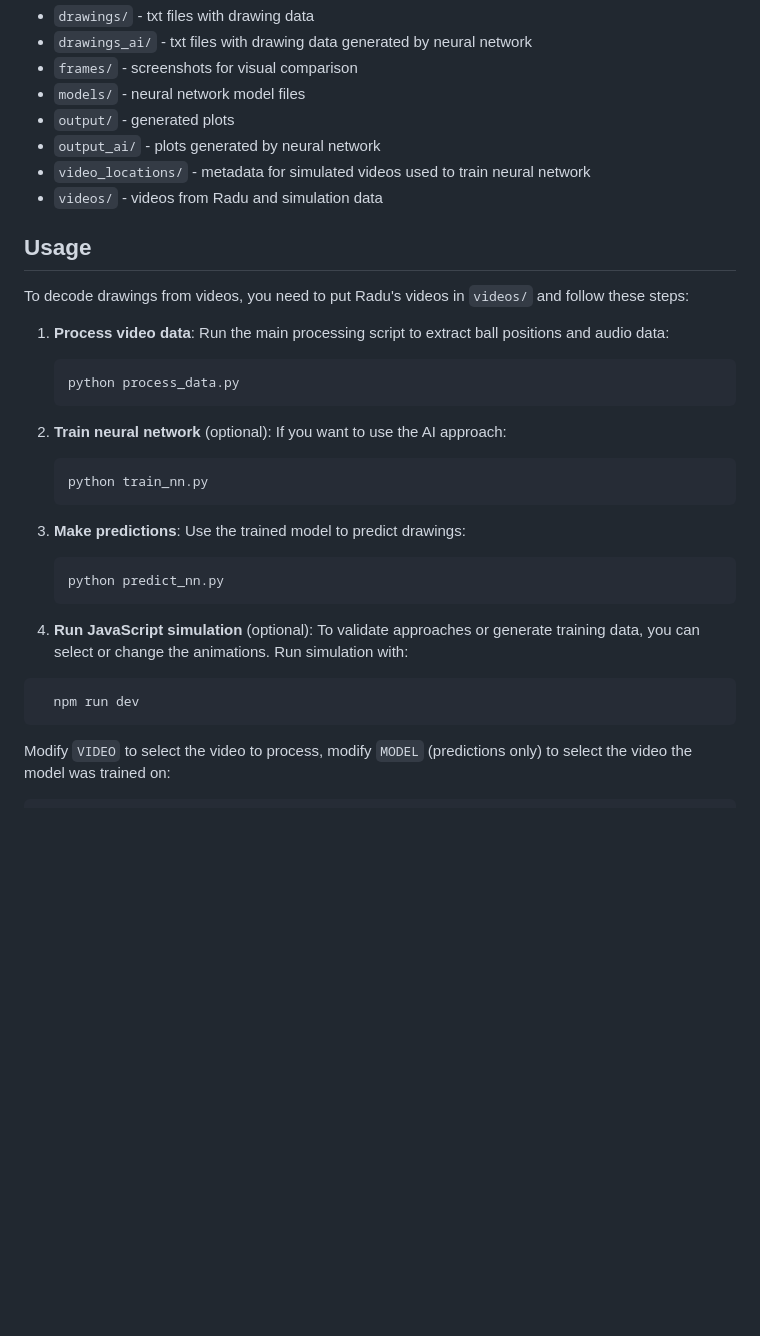
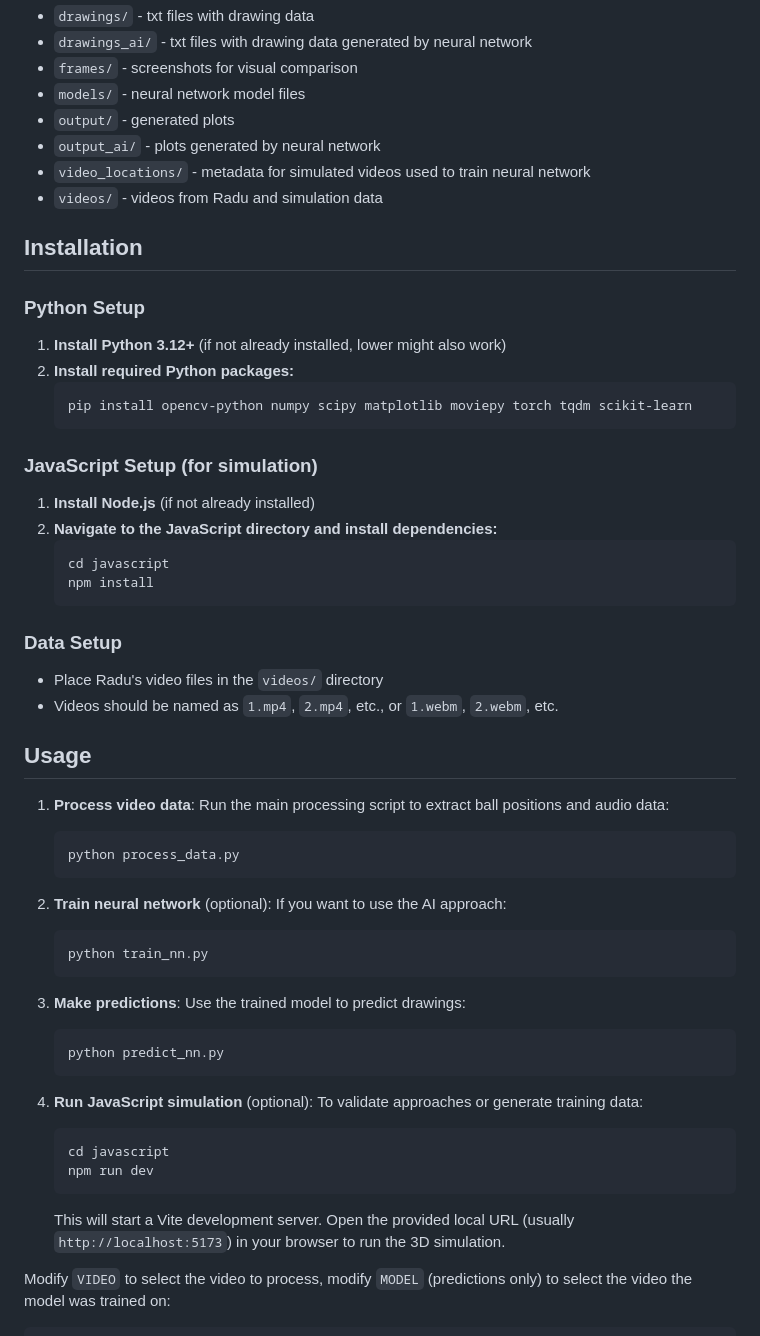
Before and after one commit to basboot/decode_drawings, a Markdown page: README.md, the part around the change. Rendered like a GitHub page; blank space fills up the shorter version.

Commit message:
Add install

````diff
--- a/README.md
+++ b/README.md
@@ -16,9 +16,31 @@ https://radufromfinland.com/decodeTheDrawings/
 - `video_locations/` - metadata for simulated videos used to train neural network
 - `videos/` - videos from Radu and simulation data
 
+## Installation
+
+### Python Setup
+
+1. **Install Python 3.12+** (if not already installed, lower might also work)
+2. **Install required Python packages:**
+   ```bash
+   pip install opencv-python numpy scipy matplotlib moviepy torch tqdm scikit-learn
+   ```
+
+### JavaScript Setup (for simulation)
+
+1. **Install Node.js** (if not already installed)
+2. **Navigate to the JavaScript directory and install dependencies:**
+   ```bash
+   cd javascript
+   npm install
+   ```
+
+### Data Setup
+
+- Place Radu's video files in the `videos/` directory
+- Videos should be named as `1.mp4`, `2.mp4`, etc., or `1.webm`, `2.webm`, etc.
+
 ## Usage
-
-To decode drawings from videos, you need to put Radu's videos in `videos/` and follow these steps:
 
 1. **Process video data**: Run the main processing script to extract ball positions and audio data:
    ```bash
@@ -34,12 +56,13 @@ To decode drawings from videos, you need to put Radu's videos in `videos/` and f
    python predict_nn.py
    ```
 
-4. **Run JavaScript simulation** (optional): To validate approaches or generate training data, you can select or change
-   the animations. Run simulation with:
-
-```bash
-  npm run dev
-```
+4. **Run JavaScript simulation** (optional): To validate approaches or generate training data:
+   ```bash
+   cd javascript
+   npm run dev
+   ```
+   This will start a Vite development server. Open the provided local URL (usually `http://localhost:5173`) in your
+   browser to run the 3D simulation.
 
 Modify `VIDEO` to select the video to process, modify `MODEL` (predictions only) to select the video the model was
 trained on:
````
